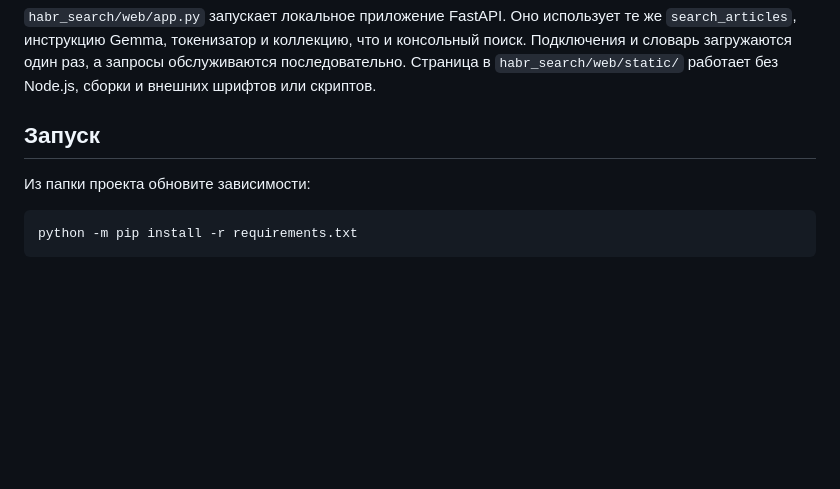
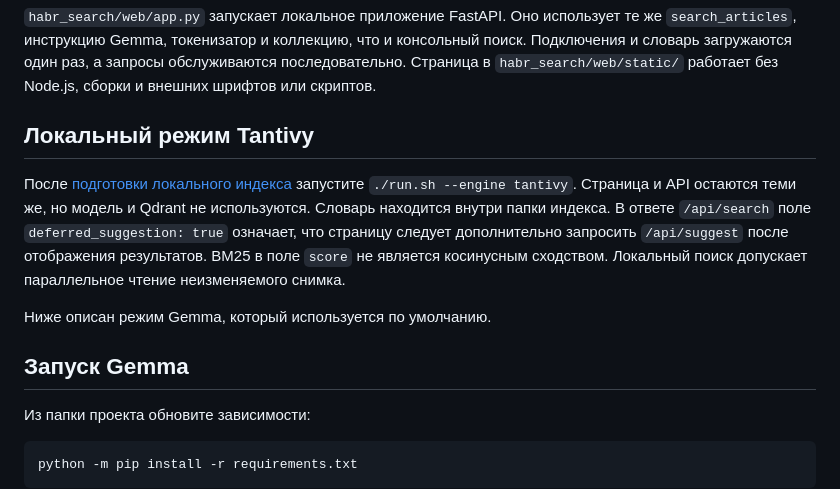
Before and after one commit to karas3vv/ssu-search-engine, a Markdown page: docs/WEB.md, the part around the change. Drawn GitHub-style; blank space fills up the shorter version.

```diff
--- a/docs/WEB.md
+++ b/docs/WEB.md
@@ -2,7 +2,13 @@
 
 `habr_search/web/app.py` запускает локальное приложение FastAPI. Оно использует те же `search_articles`, инструкцию Gemma, токенизатор и коллекцию, что и консольный поиск. Подключения и словарь загружаются один раз, а запросы обслуживаются последовательно. Страница в `habr_search/web/static/` работает без Node.js, сборки и внешних шрифтов или скриптов.
 
-## Запуск
+## Локальный режим Tantivy
+
+После [подготовки локального индекса](TANTIVY.md) запустите `./run.sh --engine tantivy`. Страница и API остаются теми же, но модель и Qdrant не используются. Словарь находится внутри папки индекса. В ответе `/api/search` поле `deferred_suggestion: true` означает, что страницу следует дополнительно запросить `/api/suggest` после отображения результатов. BM25 в поле `score` не является косинусным сходством. Локальный поиск допускает параллельное чтение неизменяемого снимка.
+
+Ниже описан режим Gemma, который используется по умолчанию.
+
+## Запуск Gemma
 
 Из папки проекта обновите зависимости:
 
```
Also changed, not shown: README.md (+16 -3 lines), docs/TANTIVY.md (added, +80 -0 lines).
